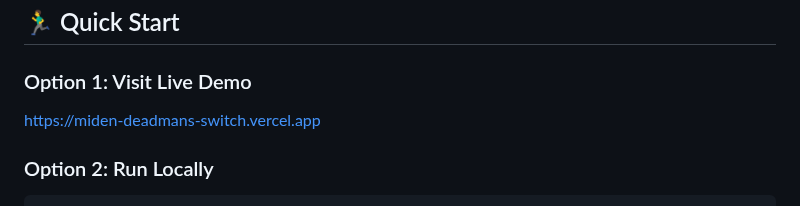
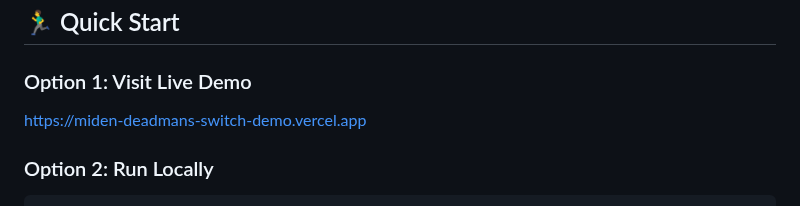
Before and after one commit to Olanetsoft/miden-deadmans-switch-demo, a Markdown page: README.md, the part around one of its changes. Rendered like a GitHub page.

Commit message:
fix: update vercel url

```diff
--- a/README.md
+++ b/README.md
@@ -39,7 +39,7 @@ miden-deadmans-switch/
 ## 🏃‍♂️ Quick Start
 
 ### Option 1: Visit Live Demo
-[https://miden-deadmans-switch.vercel.app](https://miden-deadmans-switch.vercel.app)
+[https://miden-deadmans-switch-demo.vercel.app](https://miden-deadmans-switch-demo.vercel.app)
 
 ### Option 2: Run Locally
 
```
Also changed, not shown: other parts of README.md (+1 -1 lines).
